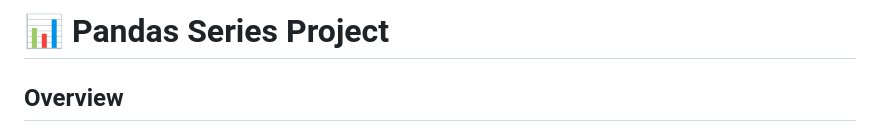
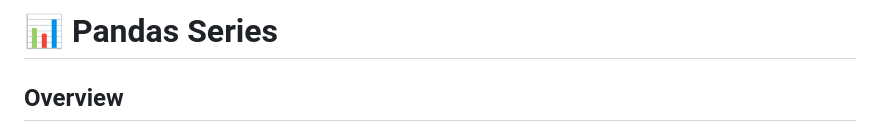
Before and after one commit to snehs19space/100_Projects, a Markdown page: Day3/Pandas Series/README.md, the part around the change. Drawn GitHub-style.

```diff
--- a/Day3/Pandas Series/README.md
+++ b/Day3/Pandas Series/README.md
@@ -1,4 +1,4 @@
-# 📊 Pandas Series Project
+# 📊 Pandas Series
 
 ## Overview
 This guided project introduces the concept of Pandas **Series**, a fundamental one-dimensional data structure in Python used for data analysis. The project walks through various tasks such as creating Series from lists, dictionaries, and CSV files, performing operations, accessing attributes, and finally ends with a capstone project demonstrating real-world usage of Series for a financial portfolio and S&P 500 analysis.
```
